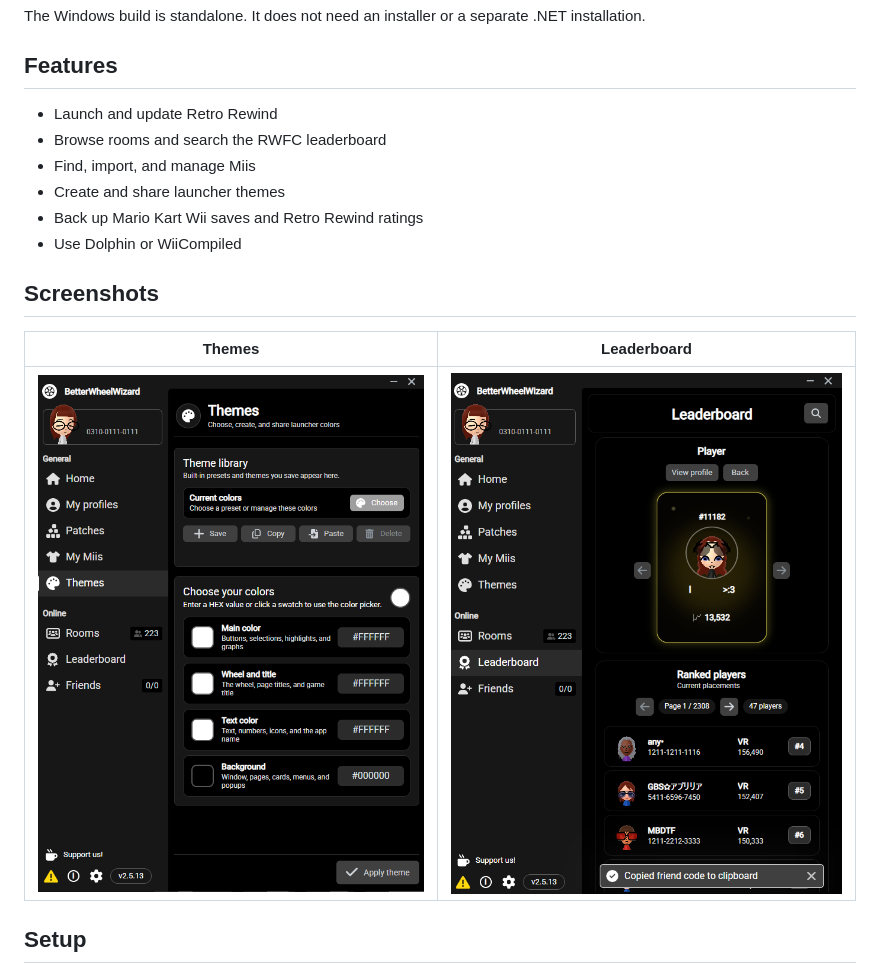
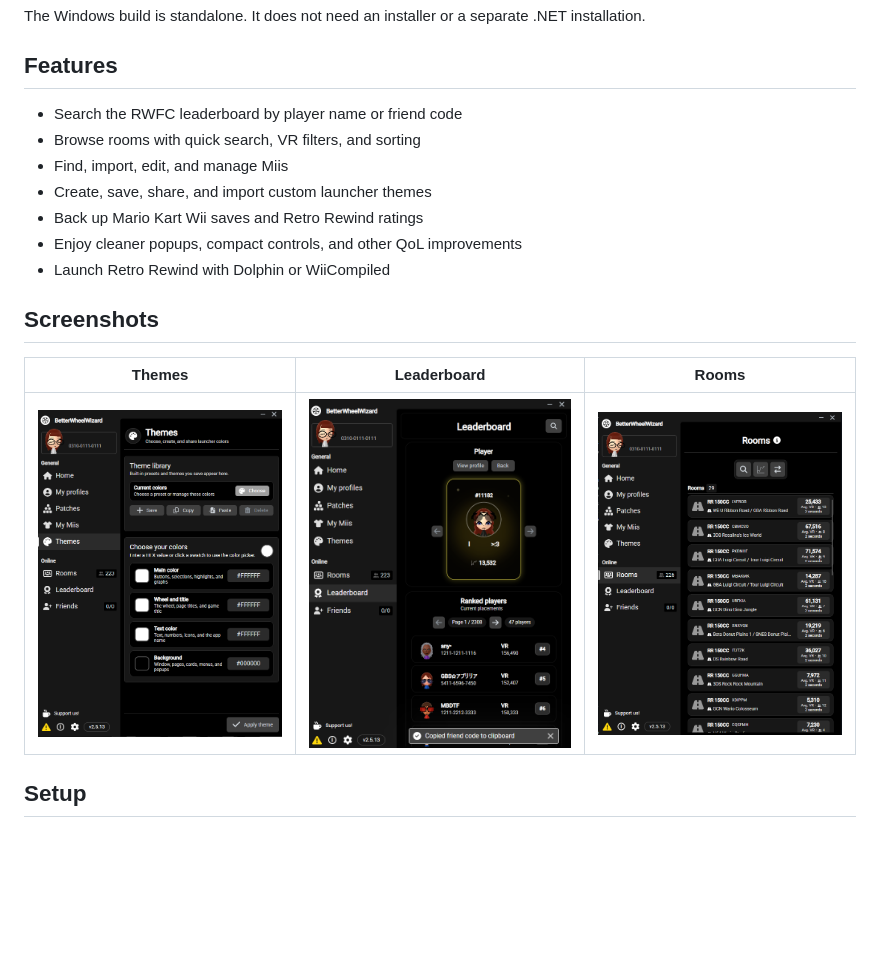
Before and after one commit to imlucaa/BetterWheelWizard, a Markdown page: README.md, the part around the change. GitHub-like rendering; pictures changed too: docs/screenshots/better-rooms.png; blank space fills up the shorter version.

Commit message:
Highlight BetterWheelWizard quality-of-life features

```diff
--- a/README.md
+++ b/README.md
@@ -10,18 +10,19 @@ The Windows build is standalone. It does not need an installer or a separate .NE
 
 ## Features
 
-- Launch and update Retro Rewind
-- Browse rooms and search the RWFC leaderboard
-- Find, import, and manage Miis
-- Create and share launcher themes
+- Search the RWFC leaderboard by player name or friend code
+- Browse rooms with quick search, VR filters, and sorting
+- Find, import, edit, and manage Miis
+- Create, save, share, and import custom launcher themes
 - Back up Mario Kart Wii saves and Retro Rewind ratings
-- Use Dolphin or WiiCompiled
+- Enjoy cleaner popups, compact controls, and other QoL improvements
+- Launch Retro Rewind with Dolphin or WiiCompiled
 
 ## Screenshots
 
-| Themes | Leaderboard |
-| --- | --- |
-| [![Custom themes](docs/screenshots/custom-themes.png)](docs/screenshots/custom-themes.png) | [![Leaderboard](docs/screenshots/better-leaderboard.png)](docs/screenshots/better-leaderboard.png) |
+| Themes | Leaderboard | Rooms |
+| --- | --- | --- |
+| [![Custom themes](docs/screenshots/custom-themes.png)](docs/screenshots/custom-themes.png) | [![Leaderboard](docs/screenshots/better-leaderboard.png)](docs/screenshots/better-leaderboard.png) | [![Rooms](docs/screenshots/better-rooms.png)](docs/screenshots/better-rooms.png) |
 
 ## Setup
 
```
